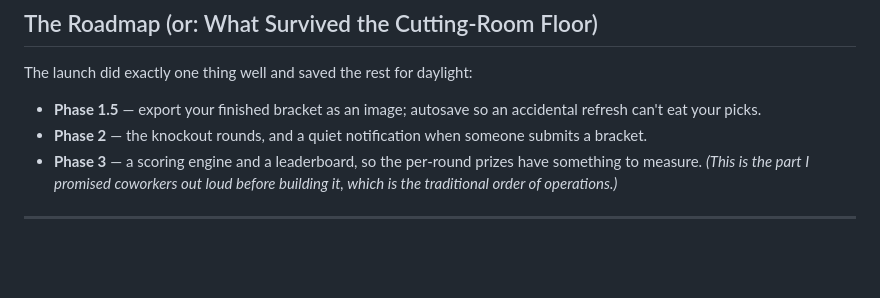
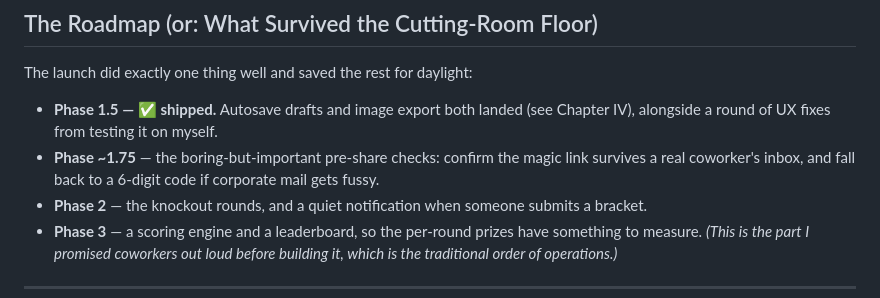
Before and after one commit to kobexamoh/wc-bracket-safe, a Markdown page: README.md, the part around one of its changes. Drawn GitHub-style; blank space fills up the shorter version.

```diff
--- a/README.md
+++ b/README.md
@@ -133,7 +149,8 @@ Push to GitHub, import the repo into Vercel, add `VITE_SUPABASE_URL` and `VITE_S
 
 The launch did exactly one thing well and saved the rest for daylight:
 
-- **Phase 1.5** — export your finished bracket as an image; autosave so an accidental refresh can't eat your picks.
+- **Phase 1.5 — ✅ shipped.** Autosave drafts and image export both landed (see Chapter IV), alongside a round of UX fixes from testing it on myself.
+- **Phase ~1.75** — the boring-but-important pre-share checks: confirm the magic link survives a real coworker's inbox, and fall back to a 6-digit code if corporate mail gets fussy.
 - **Phase 2** — the knockout rounds, and a quiet notification when someone submits a bracket.
 - **Phase 3** — a scoring engine and a leaderboard, so the per-round prizes have something to measure. *(This is the part I promised coworkers out loud before building it, which is the traditional order of operations.)*
 
```
Also changed, not shown: other parts of README.md (+18 -2 lines).
